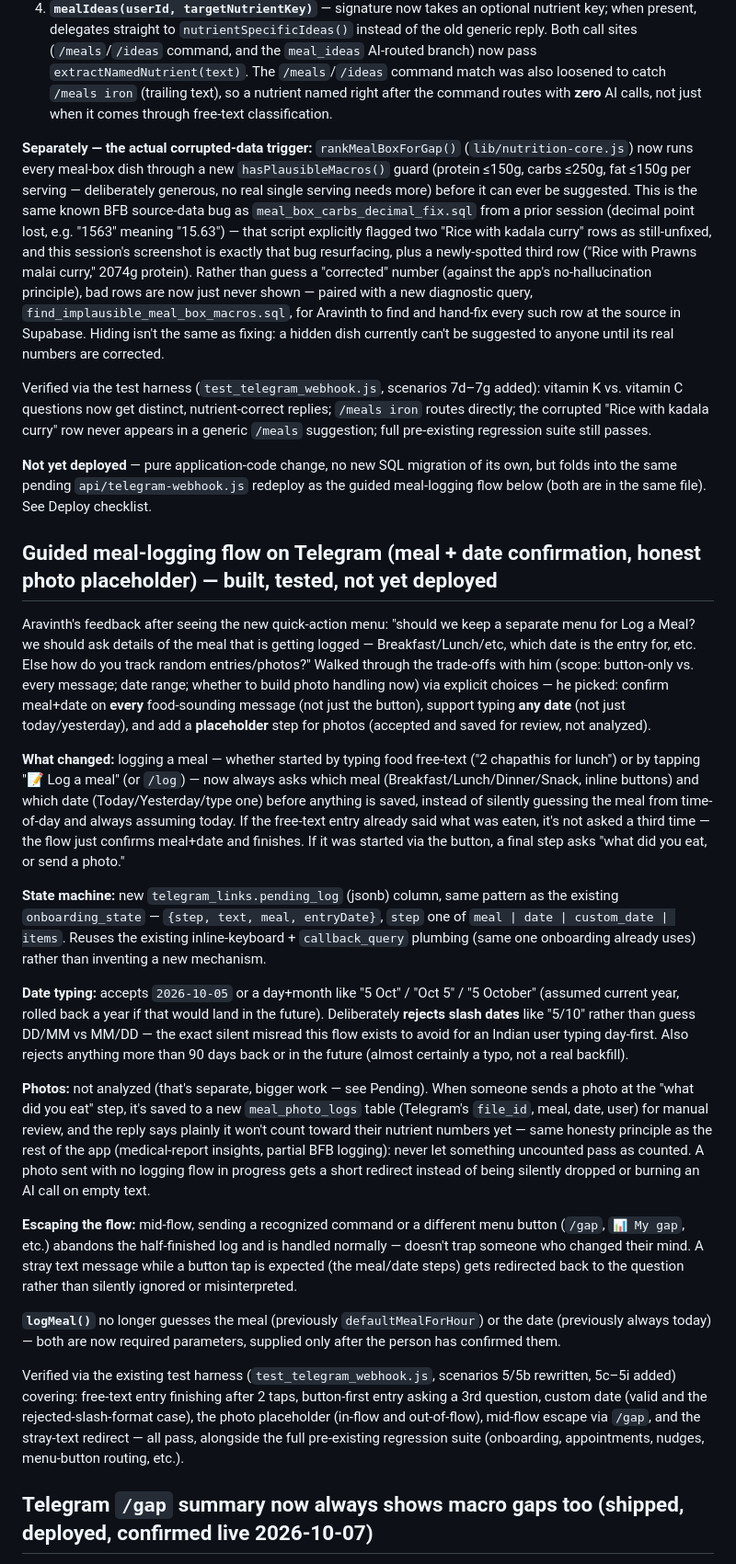
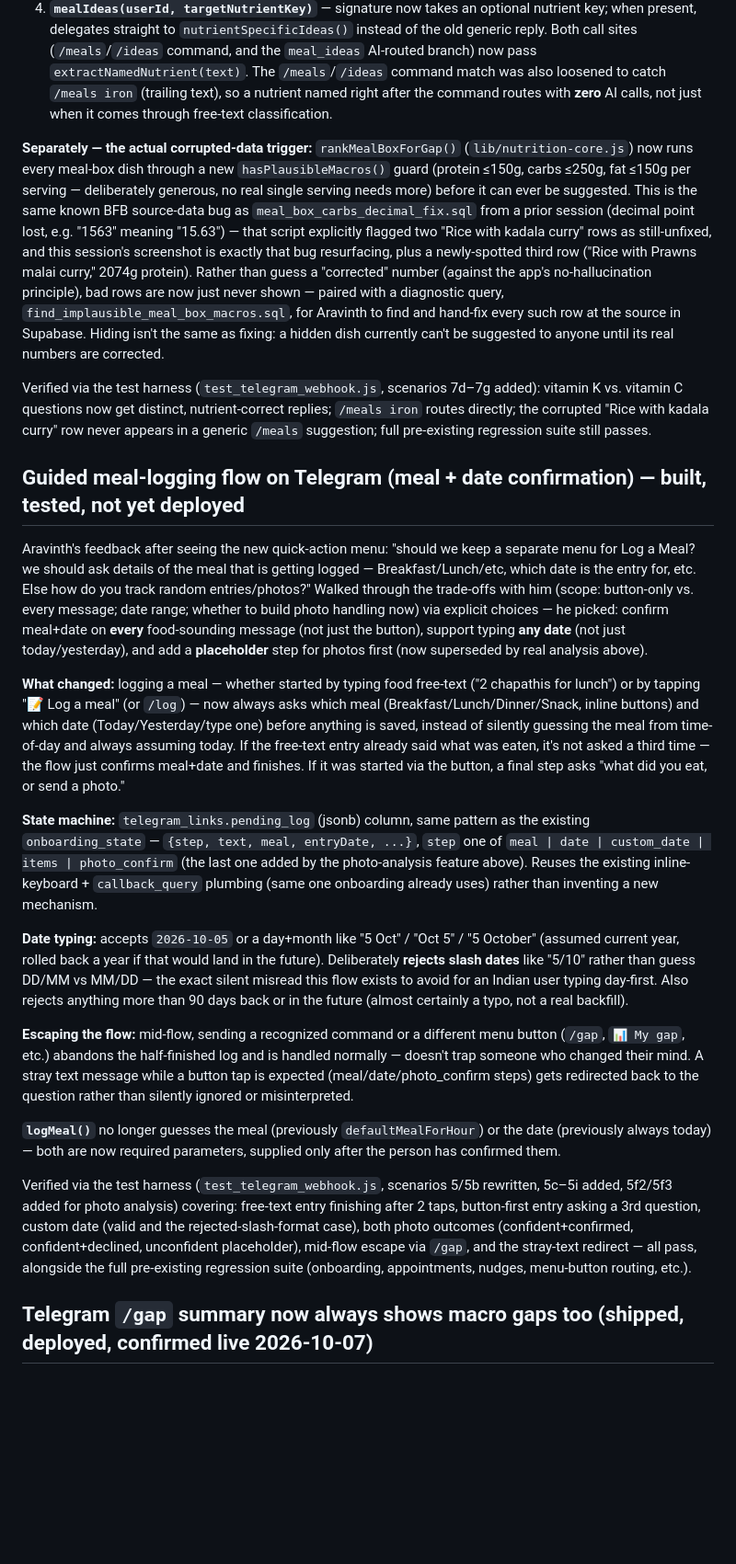
Before and after one commit to aravinthvc/Nutrigap-app, a Markdown page: Nutrigap status.md, the part around one of its changes. Shown at 92% size. Rendered like a GitHub page; blank space fills up the shorter version.

```diff
--- a/Nutrigap status.md
+++ b/Nutrigap status.md
@@ -19,29 +37,25 @@ Aravinth's report (with screenshots): asking "give me some suggestions to bridge
 3. **`pickFoodFallbackForNutrient()`** (new, in `lib/nutrition-core.js`) — generalizes the existing `pickFoodFallbackForGap()` to rank `foods` by one *named* nutrient instead of always deriving the nutrient from today's single biggest gap.
 4. **`mealIdeas(userId, targetNutrientKey)`** — signature now takes an optional nutrient key; when present, delegates straight to `nutrientSpecificIdeas()` instead of the old generic reply. Both call sites (`/meals`/`/ideas` command, and the `meal_ideas` AI-routed branch) now pass `extractNamedNutrient(text)`. The `/meals`/`/ideas` command match was also loosened to catch `/meals iron` (trailing text), so a nutrient named right after the command routes with **zero** AI calls, not just when it comes through free-text classification.
 
-**Separately — the actual corrupted-data trigger:** `rankMealBoxForGap()` (`lib/nutrition-core.js`) now runs every meal-box dish through a new `hasPlausibleMacros()` guard (protein ≤150g, carbs ≤250g, fat ≤150g per serving — deliberately generous, no real single serving needs more) before it can ever be suggested. This is the same known BFB source-data bug as `meal_box_carbs_decimal_fix.sql` from a prior session (decimal point lost, e.g. "1563" meaning "15.63") — that script explicitly flagged two "Rice with kadala curry" rows as still-unfixed, and this session's screenshot is exactly that bug resurfacing, plus a newly-spotted third row ("Rice with Prawns malai curry," 2074g protein). Rather than guess a "corrected" number (against the app's no-hallucination principle), bad rows are now just never shown — paired with a new diagnostic query, `find_implausible_meal_box_macros.sql`, for Aravinth to find and hand-fix every such row at the source in Supabase. Hiding isn't the same as fixing: a hidden dish currently can't be suggested to anyone until its real numbers are corrected.
+**Separately — the actual corrupted-data trigger:** `rankMealBoxForGap()` (`lib/nutrition-core.js`) now runs every meal-box dish through a new `hasPlausibleMacros()` guard (protein ≤150g, carbs ≤250g, fat ≤150g per serving — deliberately generous, no real single serving needs more) before it can ever be suggested. This is the same known BFB source-data bug as `meal_box_carbs_decimal_fix.sql` from a prior session (decimal point lost, e.g. "1563" meaning "15.63") — that script explicitly flagged two "Rice with kadala curry" rows as still-unfixed, and this session's screenshot is exactly that bug resurfacing, plus a newly-spotted third row ("Rice with Prawns malai curry," 2074g protein). Rather than guess a "corrected" number (against the app's no-hallucination principle), bad rows are now just never shown — paired with a diagnostic query, `find_implausible_meal_box_macros.sql`, for Aravinth to find and hand-fix every such row at the source in Supabase. Hiding isn't the same as fixing: a hidden dish currently can't be suggested to anyone until its real numbers are corrected.
 
 Verified via the test harness (`test_telegram_webhook.js`, scenarios 7d–7g added): vitamin K vs. vitamin C questions now get distinct, nutrient-correct replies; `/meals iron` routes directly; the corrupted "Rice with kadala curry" row never appears in a generic `/meals` suggestion; full pre-existing regression suite still passes.
 
-**Not yet deployed** — pure application-code change, no new SQL migration of its own, but folds into the same pending `api/telegram-webhook.js` redeploy as the guided meal-logging flow below (both are in the same file). See Deploy checklist.
+## Guided meal-logging flow on Telegram (meal + date confirmation) — built, tested, not yet deployed
 
-## Guided meal-logging flow on Telegram (meal + date confirmation, honest photo placeholder) — built, tested, not yet deployed
-
-Aravinth's feedback after seeing the new quick-action menu: "should we keep a separate menu for Log a Meal? we should ask details of the meal that is getting logged — Breakfast/Lunch/etc, which date is the entry for, etc. Else how do you track random entries/photos?" Walked through the trade-offs with him (scope: button-only vs. every message; date range; whether to build photo handling now) via explicit choices — he picked: confirm meal+date on **every** food-sounding message (not just the button), support typing **any date** (not just today/yesterday), and add a **placeholder** step for photos (accepted and saved for review, not analyzed).
+Aravinth's feedback after seeing the new quick-action menu: "should we keep a separate menu for Log a Meal? we should ask details of the meal that is getting logged — Breakfast/Lunch/etc, which date is the entry for, etc. Else how do you track random entries/photos?" Walked through the trade-offs with him (scope: button-only vs. every message; date range; whether to build photo handling now) via explicit choices — he picked: confirm meal+date on **every** food-sounding message (not just the button), support typing **any date** (not just today/yesterday), and add a **placeholder** step for photos first (now superseded by real analysis above).
 
 **What changed:** logging a meal — whether started by typing food free-text ("2 chapathis for lunch") or by tapping "📝 Log a meal" (or `/log`) — now always asks which meal (Breakfast/Lunch/Dinner/Snack, inline buttons) and which date (Today/Yesterday/type one) before anything is saved, instead of silently guessing the meal from time-of-day and always assuming today. If the free-text entry already said what was eaten, it's not asked a third time — the flow just confirms meal+date and finishes. If it was started via the button, a final step asks "what did you eat, or send a photo."
 
-**State machine:** new `telegram_links.pending_log` (jsonb) column, same pattern as the existing `onboarding_state` — `{step, text, meal, entryDate}`, `step` one of `meal | date | custom_date | items`. Reuses the existing inline-keyboard + `callback_query` plumbing (same one onboarding already uses) rather than inventing a new mechanism.
+**State machine:** `telegram_links.pending_log` (jsonb) column, same pattern as the existing `onboarding_state` — `{step, text, meal, entryDate, ...}`, `step` one of `meal | date | custom_date | items | photo_confirm` (the last one added by the photo-analysis feature above). Reuses the existing inline-keyboard + `callback_query` plumbing (same one onboarding already uses) rather than inventing a new mechanism.
 
 **Date typing:** accepts `2026-10-05` or a day+month like "5 Oct" / "Oct 5" / "5 October" (assumed current year, rolled back a year if that would land in the future). Deliberately **rejects slash dates** like "5/10" rather than guess DD/MM vs MM/DD — the exact silent misread this flow exists to avoid for an Indian user typing day-first. Also rejects anything more than 90 days back or in the future (almost certainly a typo, not a real backfill).
 
-**Photos:** not analyzed (that's separate, bigger work — see Pending). When someone sends a photo at the "what did you eat" step, it's saved to a new `meal_photo_logs` table (Telegram's `file_id`, meal, date, user) for manual review, and the reply says plainly it won't count toward their nutrient numbers yet — same honesty principle as the rest of the app (medical-report insights, partial BFB logging): never let something uncounted pass as counted. A photo sent with no logging flow in progress gets a short redirect instead of being silently dropped or burning an AI call on empty text.
-
-**Escaping the flow:** mid-flow, sending a recognized command or a different menu button (`/gap`, `📊 My gap`, etc.) abandons the half-finished log and is handled normally — doesn't trap someone who changed their mind. A stray text message while a button tap is expected (the meal/date steps) gets redirected back to the question rather than silently ignored or misinterpreted.
+**Escaping the flow:** mid-flow, sending a recognized command or a different menu button (`/gap`, `📊 My gap`, etc.) abandons the half-finished log and is handled normally — doesn't trap someone who changed their mind. A stray text message while a button tap is expected (meal/date/photo_confirm steps) gets redirected back to the question rather than silently ignored or misinterpreted.
 
 **`logMeal()`** no longer guesses the meal (previously `defaultMealForHour`) or the date (previously always today) — both are now required parameters, supplied only after the person has confirmed them.
 
-Verified via the existing test harness (`test_telegram_webhook.js`, scenarios 5/5b rewritten, 5c–5i added) covering: free-text entry finishing after 2 taps, button-first entry asking a 3rd question, custom date (valid and the rejected-slash-format case), the photo placeholder (in-flow and out-of-flow), mid-flow escape via `/gap`, and the stray-text redirect — all pass, alongside the full pre-existing regression suite (onboarding, appointments, nudges, menu-button routing, etc.).
+Verified via the test harness (`test_telegram_webhook.js`, scenarios 5/5b rewritten, 5c–5i added, 5f2/5f3 added for photo analysis) covering: free-text entry finishing after 2 taps, button-first entry asking a 3rd question, custom date (valid and the rejected-slash-format case), both photo outcomes (confident+confirmed, confident+declined, unconfident placeholder), mid-flow escape via `/gap`, and the stray-text redirect — all pass, alongside the full pre-existing regression suite (onboarding, appointments, nudges, menu-button routing, etc.).
 
 ## Telegram `/gap` summary now always shows macro gaps too (shipped, deployed, confirmed live 2026-10-07)
 
```
Also changed, not shown: other parts of Nutrigap status.md (+23 -6 lines).
